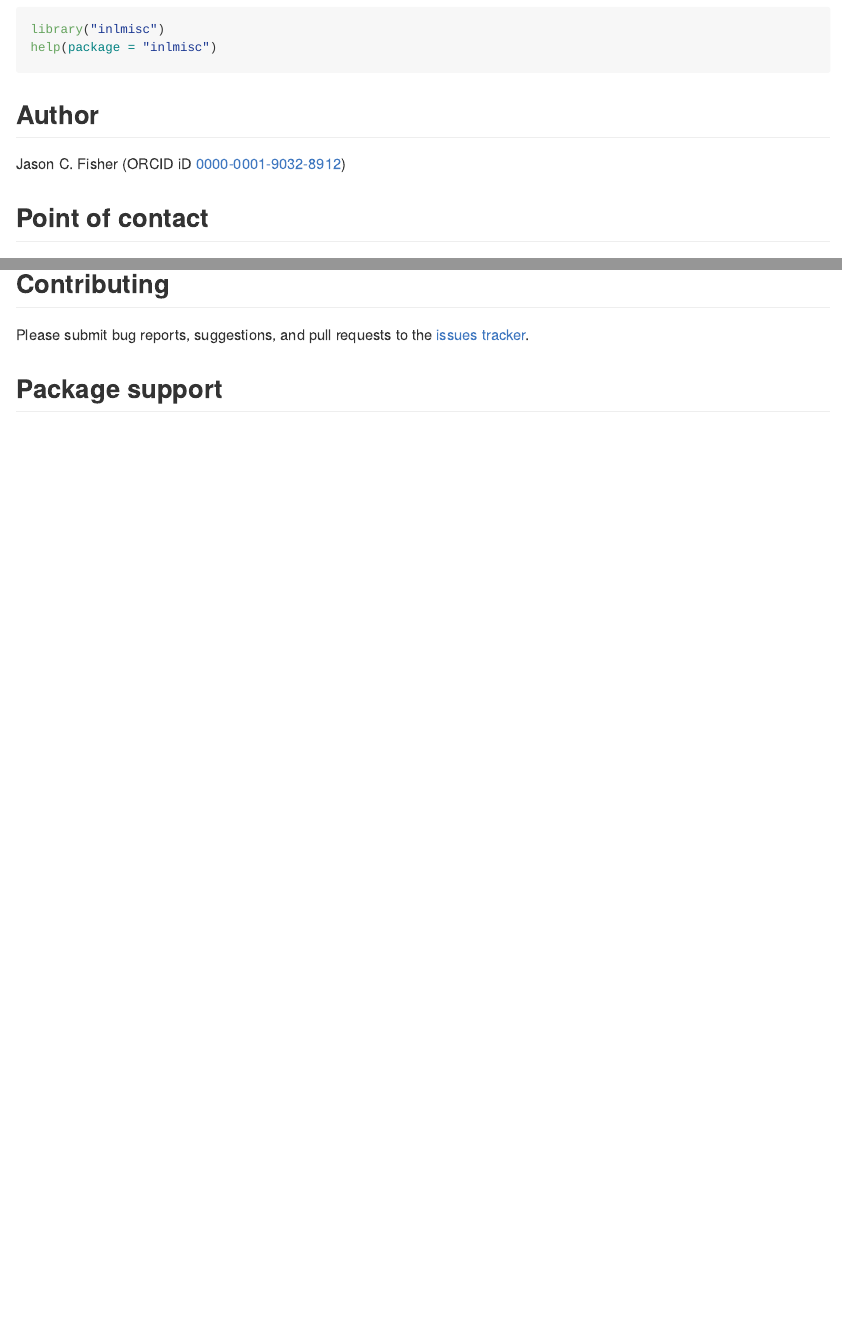
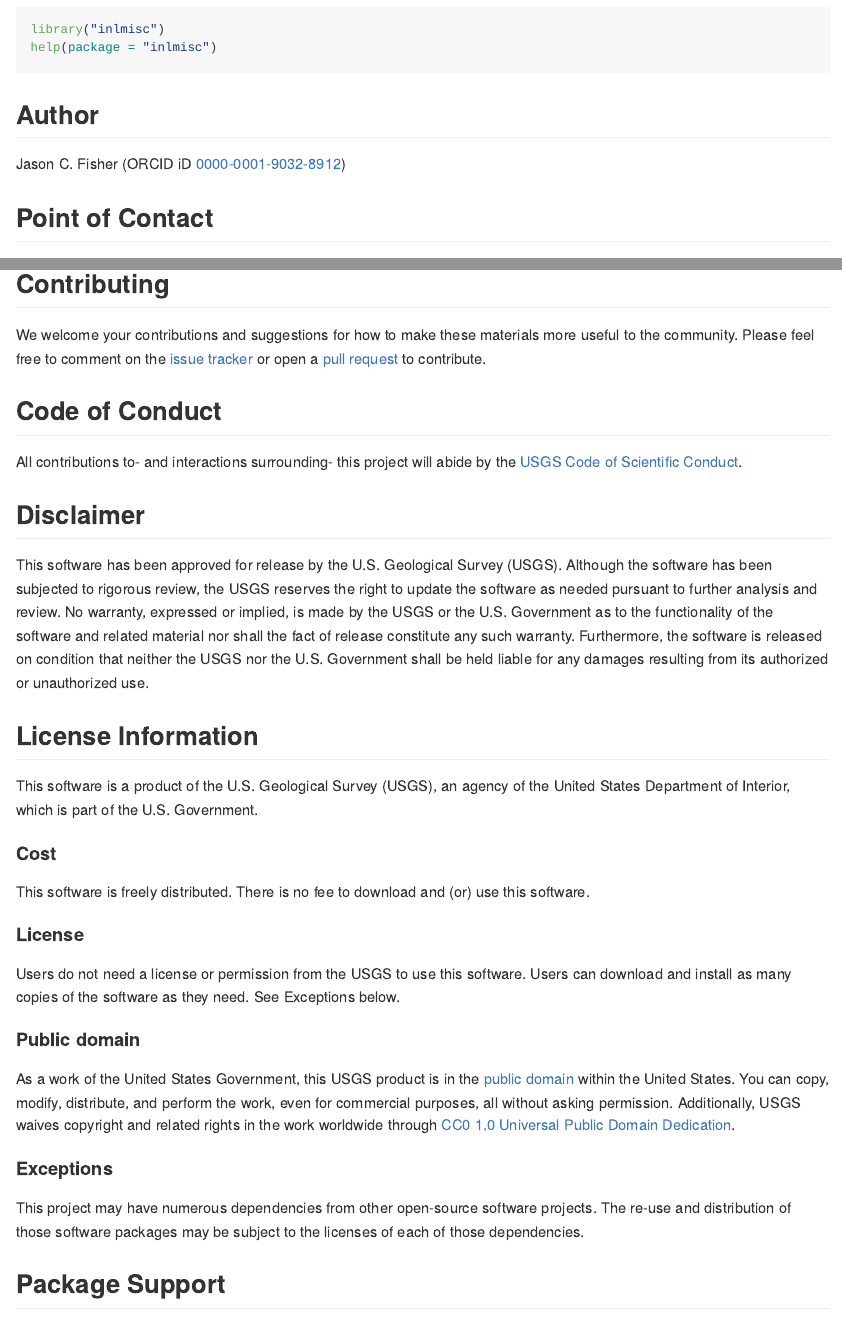
Before and after one commit to USGS-R/inlmisc, an R Markdown document (README.Rmd): the page in a window 1100 px wide, from 900 px down, and a second part further down, joined at a grey line. Rendered offline with R 4.5, knitr and Pandoc, with nearby package versions; some code elsewhere in the file could not run offline; badge pictures from the web are left out.

Commit message:
Tidy readme

````diff
--- /dev/null
+++ b/CODE_OF_CONDUCT.md
@@ -0,0 +1,3 @@
+## Code of Conduct
+
+All contributions to- and interactions surrounding- this project will abide by the [USGS Code of Scientific Conduct](https://www2.usgs.gov/fsp/fsp_code_of_scientific_conduct.asp).
--- a/README.Rmd
+++ b/README.Rmd
@@ -62,7 +62,7 @@
 
 Jason C. Fisher (ORCID iD [0000-0001-9032-8912](http://orcid.org/0000-0001-9032-8912))
 
-## Point of contact
+## Point of Contact
 
 Jason C. Fisher (<jfisher@usgs.gov>)
 
@@ -75,10 +75,14 @@
 
 ## Contributing
 
-Please submit bug reports, suggestions, and pull requests to the
-[issues tracker](https://github.com/USGS-R/inlmisc/issues).
+We welcome your contributions and suggestions for how to make these materials more useful to the community. Please feel free to comment on the [issue tracker](https://github.com/USGS-R/inlmisc/issues) or open a [pull request](https://github.com/USGS-R/inlmisc/pull/new/master) to contribute.
 
-## Package support
+```{r, echo=FALSE, results="asis"}
+files <- c("CODE_OF_CONDUCT.md", "DISCLAIMER.md", "LICENSE.md")
+for (f in files) cat(readLines(f), "\n\n", sep="\n")
+```
+
+## Package Support
 
 The Idaho National Laboratory Project Office of the USGS supports the development and maintenance of inlmisc.
 Resources are available primarily for maintenance and responding to user questions.
````
Also changed, not shown: DISCLAIMER.md (+1 -9 lines), LICENSE.md, README.md, README.Rmd (2 more changed lines), 2 other files.
